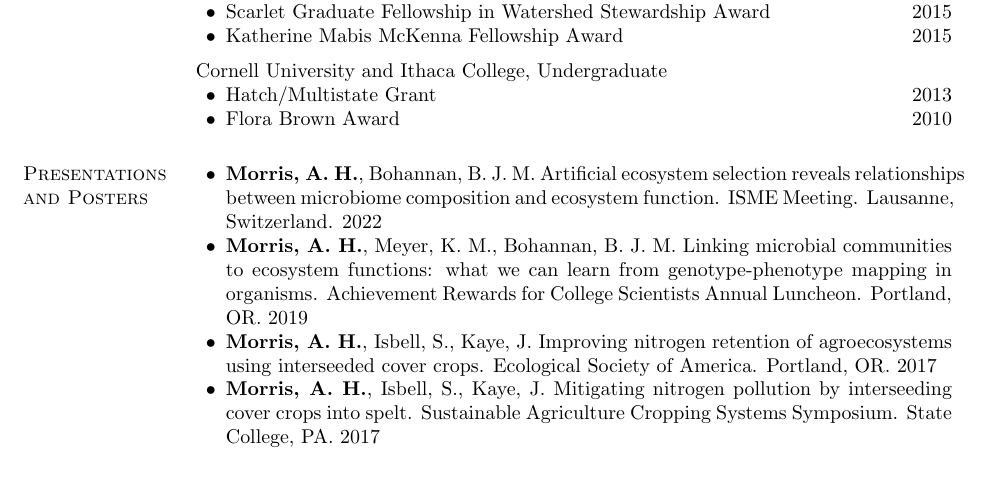
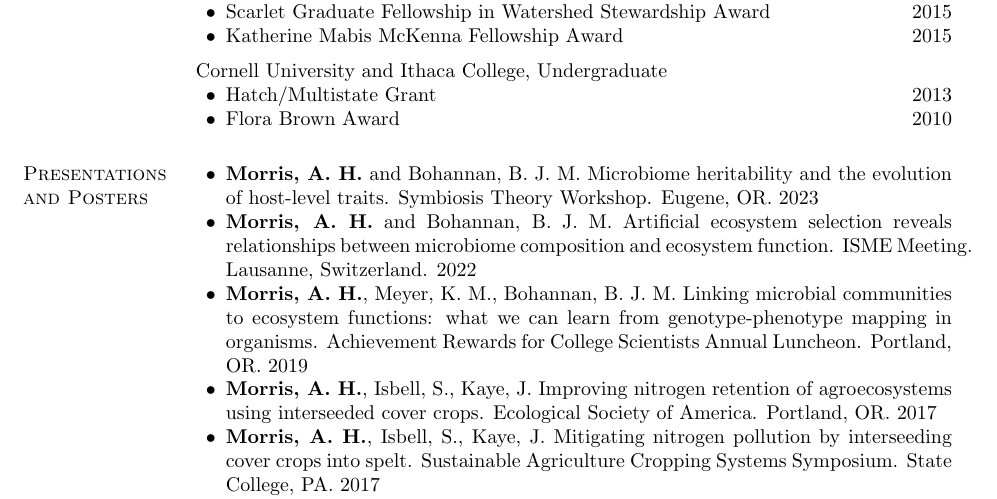
Before and after one commit to amorris28/curriculum_vitae, a LaTeX CV (Morris_CV.tex): part of page 2 of 3, cut so that both start at the same text, the shorter picture padded with empty space. Compiled offline with pdfLaTeX.

Commit message:
add symbiosis theory workshop to cv

```diff
--- a/Morris_CV.tex
+++ b/Morris_CV.tex
@@ -385,7 +385,8 @@ Cornell University and Ithaca College, Undergraduate
 
 \section{Presentations and Posters}
 \begin{innerlist}
-\item {\bf Morris, A. H.}, Bohannan, B. J. M. Artificial ecosystem selection reveals
+\item {\bf Morris, A. H.} and Bohannan, B. J. M. Microbiome heritability and the evolution of host-level traits. Symbiosis Theory Workshop. Eugene, OR. 2023
+\item {\bf Morris, A. H.} and Bohannan, B. J. M. Artificial ecosystem selection reveals
 relationships between microbiome
 composition and ecosystem function. ISME Meeting. Lausanne, Switzerland. 2022
 \item {\bf Morris, A. H.}, Meyer, K. M., Bohannan, B. J. M.  Linking microbial
```
